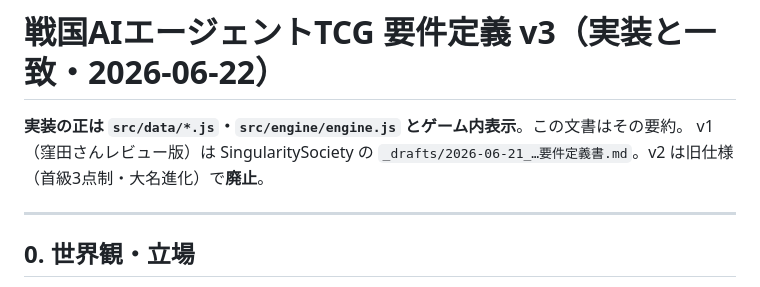
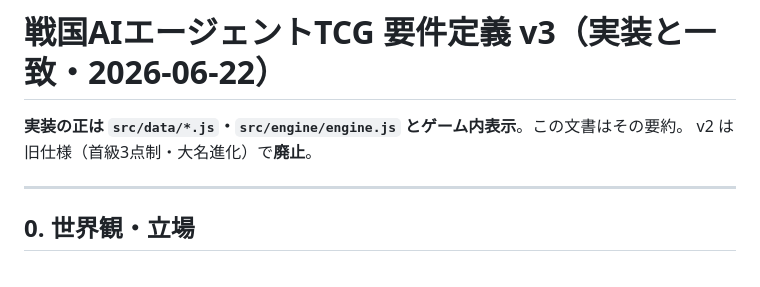
Before and after one commit to taichita/sengoku-agent-tcg, a Markdown page: docs/要件定義.md, the part around the change. GitHub-like rendering.

```diff
--- a/docs/要件定義.md
+++ b/docs/要件定義.md
@@ -1,7 +1,7 @@
 # 戦国AIエージェントTCG 要件定義 v3（実装と一致・2026-06-22）
 
 **実装の正は `src/data/*.js`・`src/engine/engine.js` とゲーム内表示**。この文書はその要約。
-v1（窪田さんレビュー版）は SingularitySociety の `_drafts/2026-06-21_…要件定義書.md`。v2 は旧仕様（首級3点制・大名進化）で**廃止**。
+v2 は旧仕様（首級3点制・大名進化）で**廃止**。
 
 ---
 
```
Also changed, not shown: CLAUDE.md (+4 -4 lines), docs/命令札図鑑.md (+2 -2 lines).
